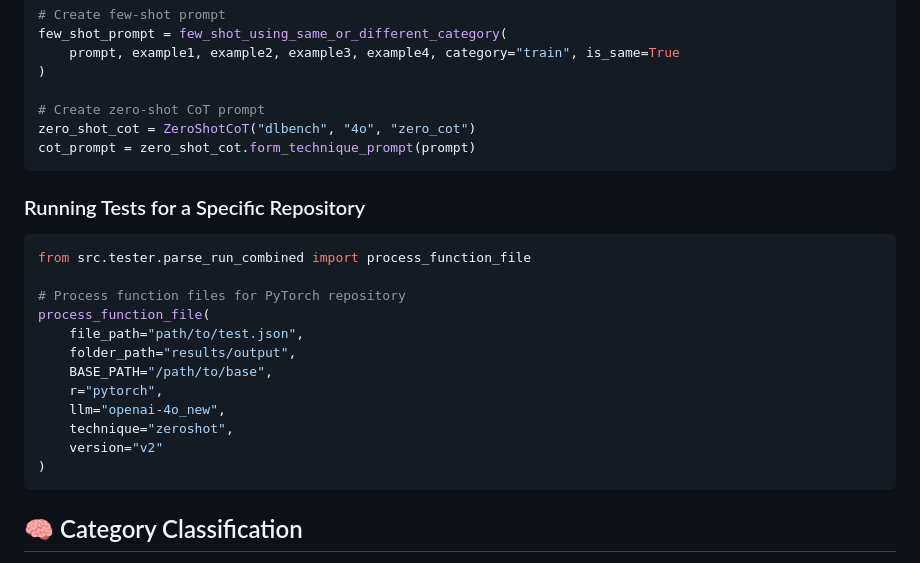
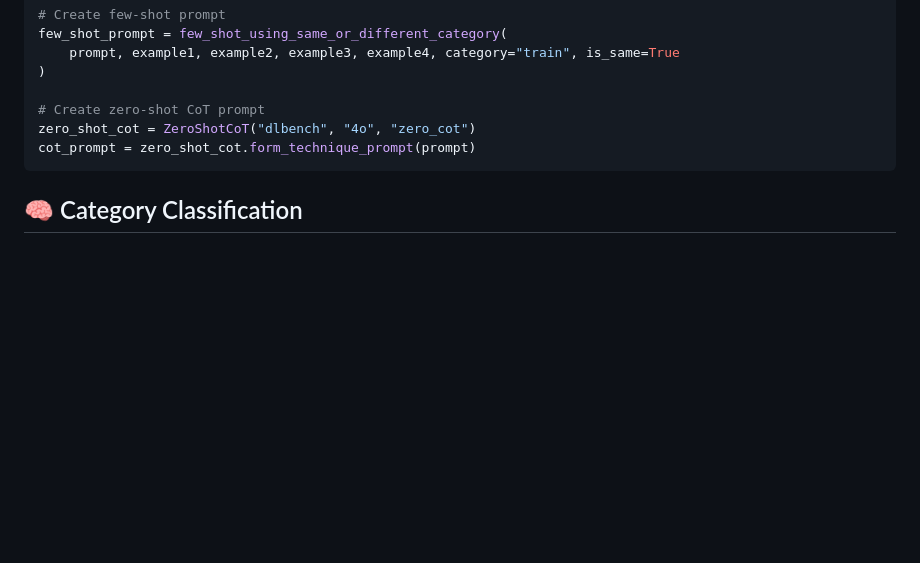
Before and after one commit to alirezadaghigh99/DL-Bench, a Markdown page: README.md, the part around one of its changes. GitHub-like rendering; blank space fills up the shorter version.

````diff
--- a/README.md
+++ b/README.md
@@ -178,22 +248,6 @@ few_shot_prompt = few_shot_using_same_or_different_category(
 # Create zero-shot CoT prompt
 zero_shot_cot = ZeroShotCoT("dlbench", "4o", "zero_cot")
 cot_prompt = zero_shot_cot.form_technique_prompt(prompt)
-```
-
-### Running Tests for a Specific Repository
-```python
-from src.tester.parse_run_combined import process_function_file
-
-# Process function files for PyTorch repository
-process_function_file(
-    file_path="path/to/test.json",
-    folder_path="results/output",
-    BASE_PATH="/path/to/base",
-    r="pytorch",
-    llm="openai-4o_new",
-    technique="zeroshot",
-    version="v2"
-)
 ```
 
 ## 🧠 Category Classification
````
Also changed, not shown: other parts of README.md (+76 -6 lines).
